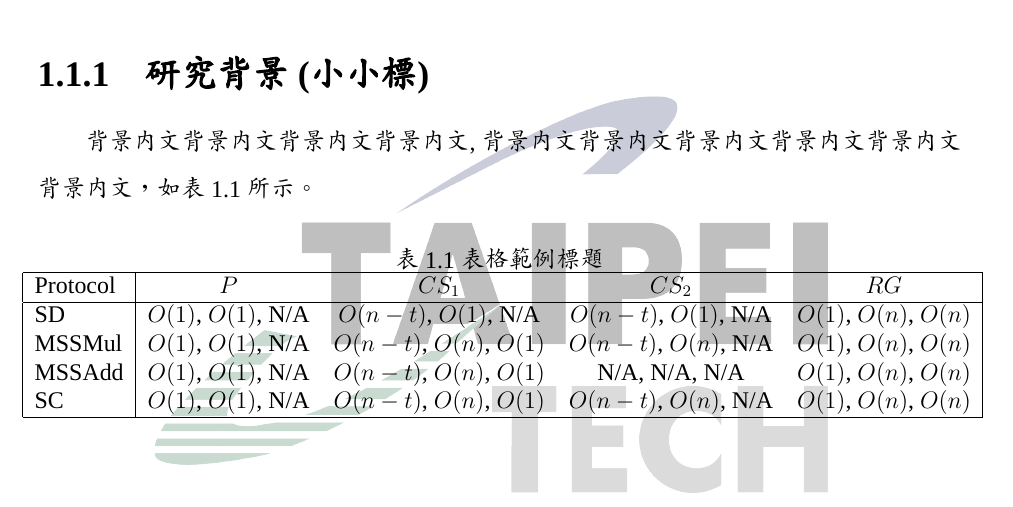
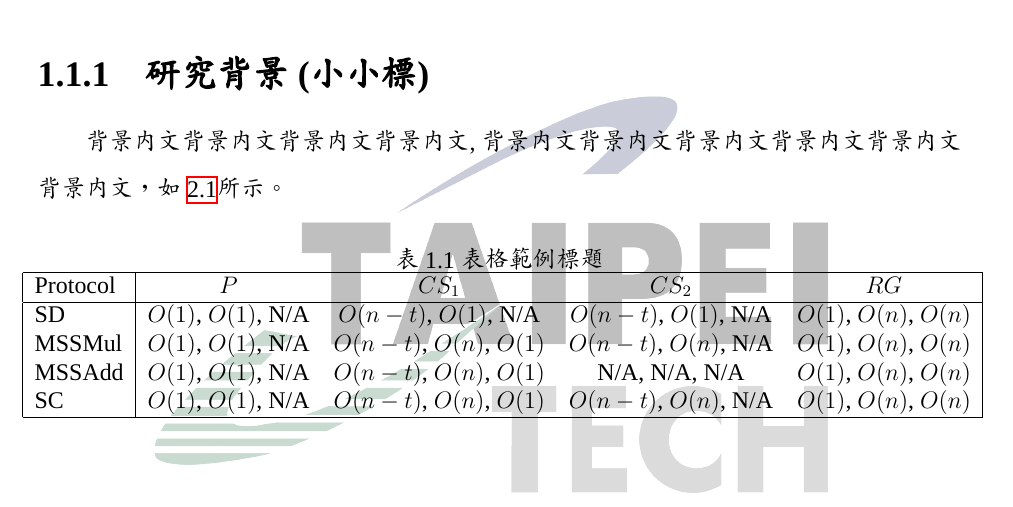
Before and after one commit to ntut-xuan/NTUT-Thesis-Template, a LaTeX thesis (main.tex, which reads chapter/chapter1-introduction.tex): part of page 10 of 14, cut so that both start at the same text. Compiled offline with XeLaTeX; a missing font is replaced by an installed copy or a similar font.

Commit message:
chore: update more chapter usage examples

```diff
--- a/chapter/chapter1-introduction.tex
+++ b/chapter/chapter1-introduction.tex
@@ -10,11 +10,12 @@
 
 \subsection{研究背景(小小標)}
 
-\text 背景內文背景內文背景內文背景內文,背景內文背景內文背景內文背景內文背景內文背景內文，如表 1.1 所示。
+\text 背景內文背景內文背景內文背景內文,背景內文背景內文背景內文背景內文背景內文背景內文，如~\ref{tab: complexity}所示。
 
 \begin{table*}[htbp]
     \centering
-    \caption{表格範例標題} \label{tab: complexity}
+    \caption{表格範例標題}
+    \label{tab: complexity}
     \makebox[\linewidth][c]{
     \renewcommand\arraystretch{1.2}{
         \begin{tabular}{| l | c  c  c  c |}
```
